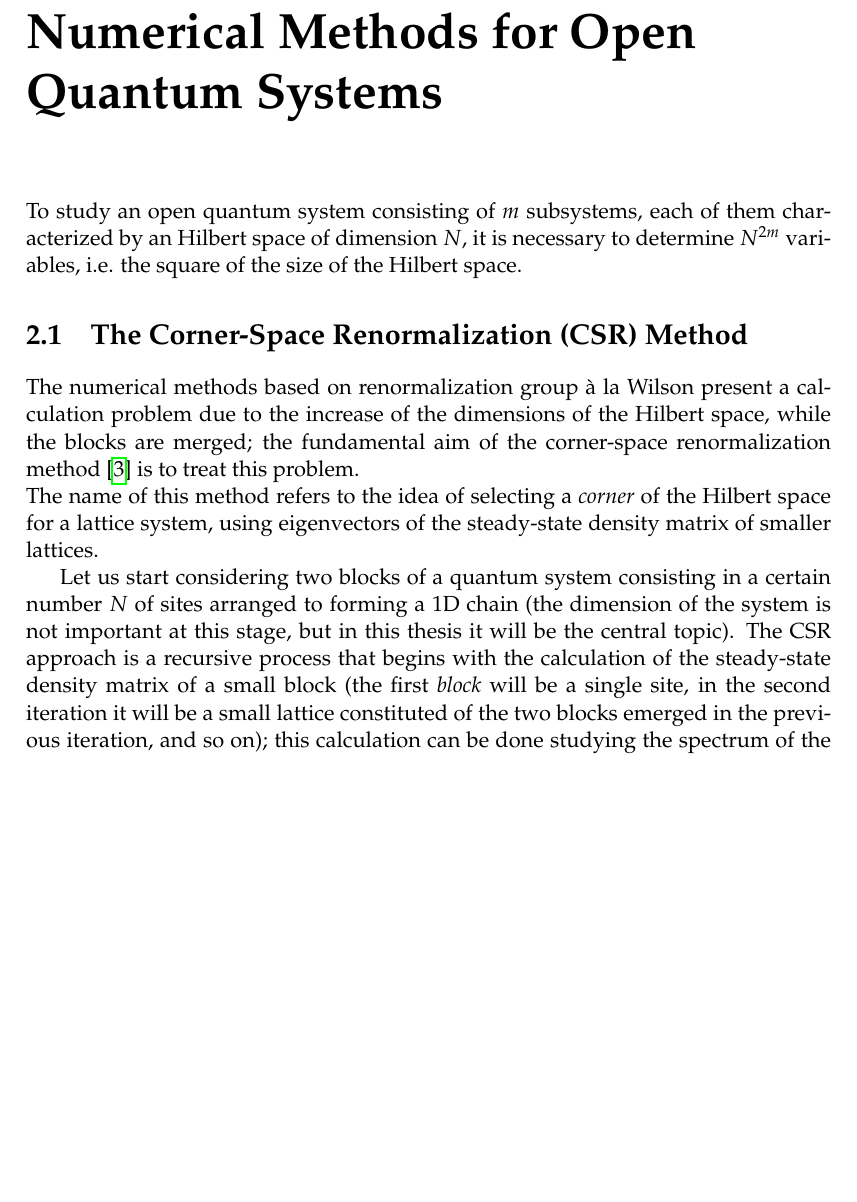
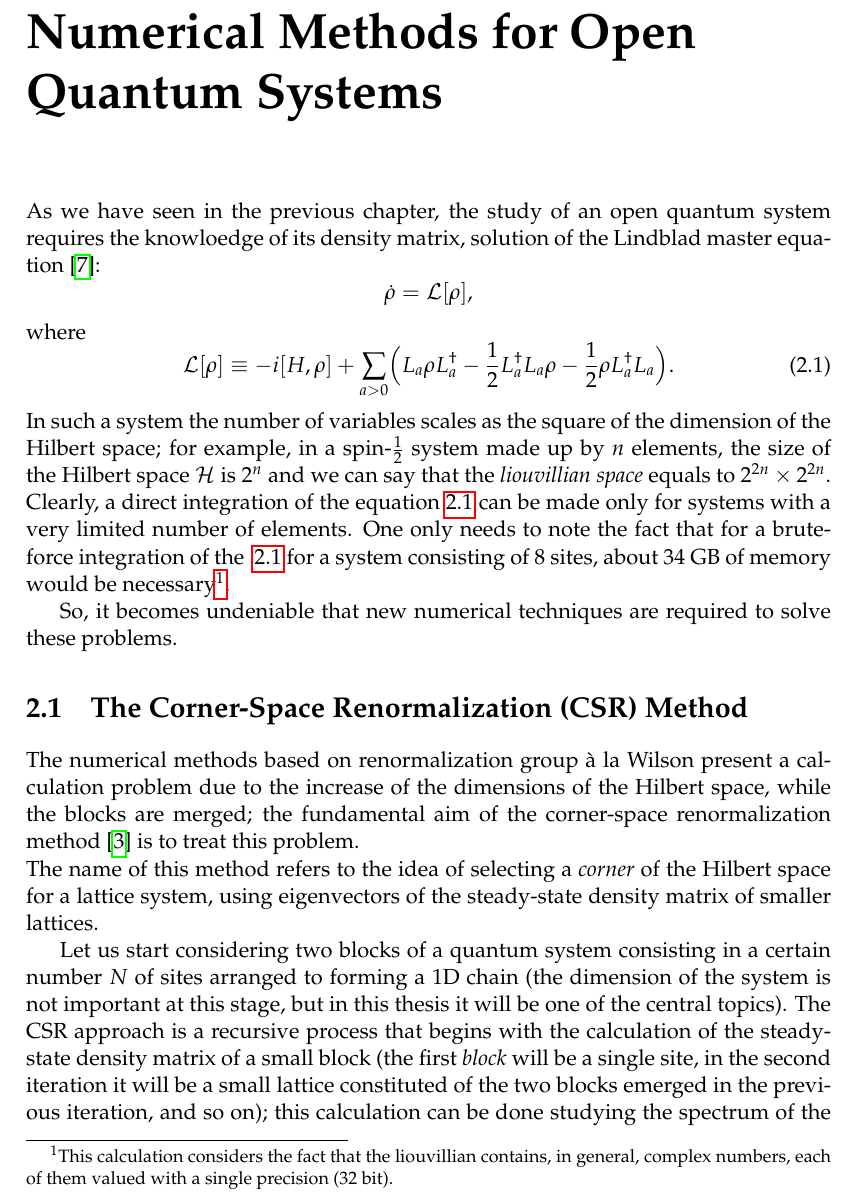
Before and after one commit to francescacollu/Thesis2019, a LaTeX thesis (main.tex, which reads Chapters/Chapter2.tex): part of page 9 of 24, cut so that both start at the same text, the shorter picture padded with empty space. Compiled offline with pdfLaTeX.

Commit message:
Intro chapt2

```diff
--- a/Chapters/Chapter2.tex
+++ b/Chapters/Chapter2.tex
@@ -1,13 +1,24 @@
 \chapter{Numerical Methods for Open Quantum Systems}
 \label{Chapter2}
-To study an open quantum system consisting of $m$ subsystems, each of them characterized by an Hilbert space of dimension $N$, it is necessary to determine $N^{2m}$ variables, i.e. the square of the size of the Hilbert space.
+As we have seen in the previous chapter, the study of an open quantum system requires the knowloedge of its density matrix, solution of the Lindblad master equation~\cite{presk:quant_info}:
+\begin{equation*}
+    \dot{\rho} = \mathcal{L}[\rho],
+\end{equation*}
+where
+\begin{equation}
+\label{eqn:lindblad_eqn}
+    \mathcal{L}[\rho] \equiv -i[H, \rho] +\sum_{a>0}\Bigl(L_a\rho L_a^{\dagger} - \frac{1}{2}L_a^{\dagger}L_a\rho - \frac{1}{2}\rho L_a^{\dagger}L_a\Bigl).
+\end{equation}
+In such a system the number of variables scales as the square of the dimension of the Hilbert space; for example, in a spin-$\frac{1}{2}$ system made up by $n$ elements, the size of the Hilbert space $\mathcal{H}$ is $2^n$ and we can say that the \emph{liouvillian space} equals to $2^{2n} \times 2^{2n}$. Clearly, a direct integration of the equation~\ref{eqn:lindblad_eqn} can be made only for systems with a very limited number of elements. One only needs to note the fact that for a brute-force integration of the ~\ref{eqn:lindblad_eqn} for a system consisting of $8$ sites, about $34$ GB of memory would be necessary\footnote{This calculation considers the fact that the liouvillian contains, in general, complex numbers, each of them valued with a single precision (32 bit).}.
+
+So, it becomes undeniable that new numerical techniques are required to solve these problems.
 
 \section{The Corner-Space Renormalization (CSR) Method}
 \label{chapter2_csr}
 The numerical methods based on renormalization group à la Wilson present a calculation problem due to the increase of the dimensions of the Hilbert space, while the blocks are merged; the fundamental aim of the corner-space renormalization method~\cite{PhysRevLett.115.080604} is to treat this problem. \\
 The name of this method refers to the idea of selecting a \emph{corner} of the Hilbert space for a lattice system, using eigenvectors of the steady-state density matrix of smaller lattices.
 
-Let us start considering two blocks of a quantum system consisting in a certain number $N$ of sites arranged to forming a 1D chain (the dimension of the system is not important at this stage, but in this thesis it will be the central topic). The CSR approach is a recursive process that begins with the calculation of the steady-state density matrix of a small block (the first \emph{block} will be a single site, in the second iteration it will be a small lattice constituted of the two blocks emerged in the previous iteration, and so on); this calculation can be done studying the spectrum of the eigenvalue of the Liouvillian and taking the zero value, considered that:
+Let us start considering two blocks of a quantum system consisting in a certain number $N$ of sites arranged to forming a 1D chain (the dimension of the system is not important at this stage, but in this thesis it will be one of the central topics). The CSR approach is a recursive process that begins with the calculation of the steady-state density matrix of a small block (the first \emph{block} will be a single site, in the second iteration it will be a small lattice constituted of the two blocks emerged in the previous iteration, and so on); this calculation can be done studying the spectrum of the eigenvalue of the Liouvillian and taking the zero value, considered that:
 \begin{equation}
     \frac{d\rho}{dt} = \mathcal{L} \rho.
 \end{equation}
```
Also changed, not shown: Appendices/AppendixA.tex (+1 -1 lines), Chapters/Chapter2.tex (6 more changed lines).
